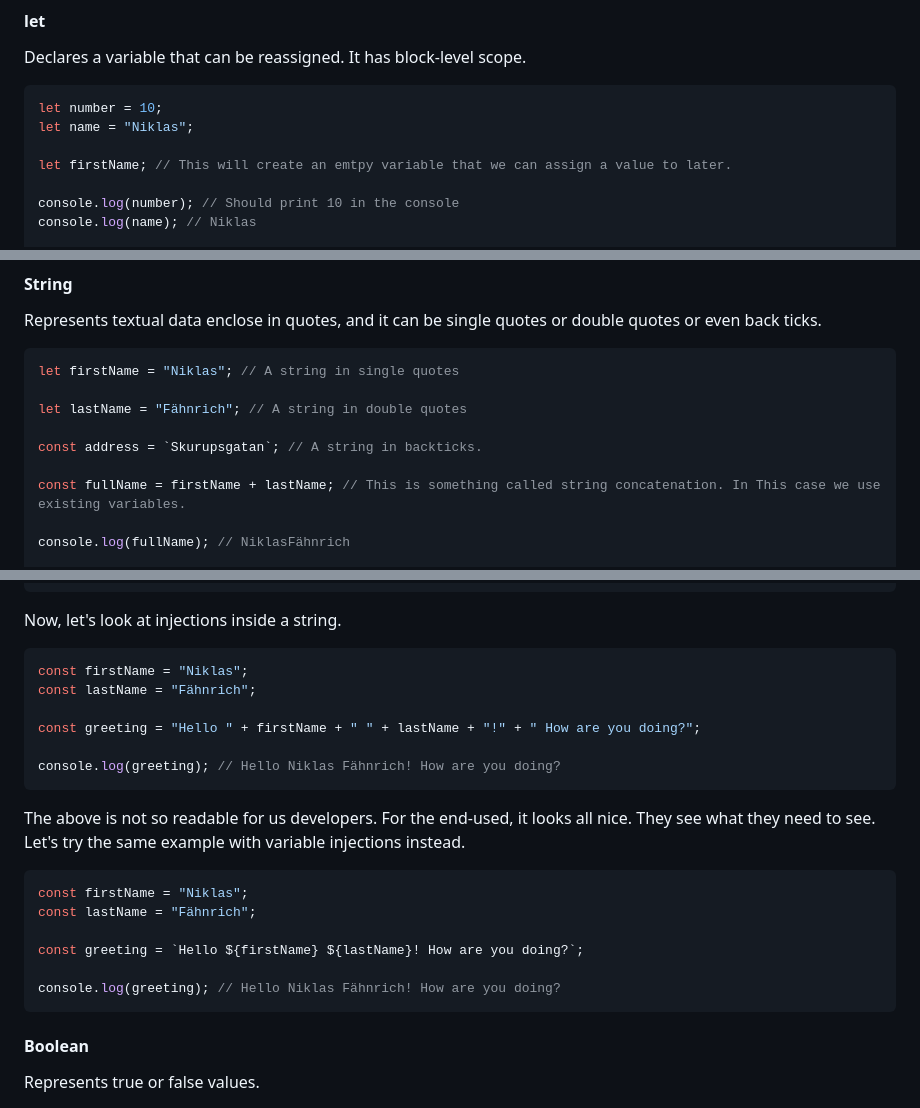
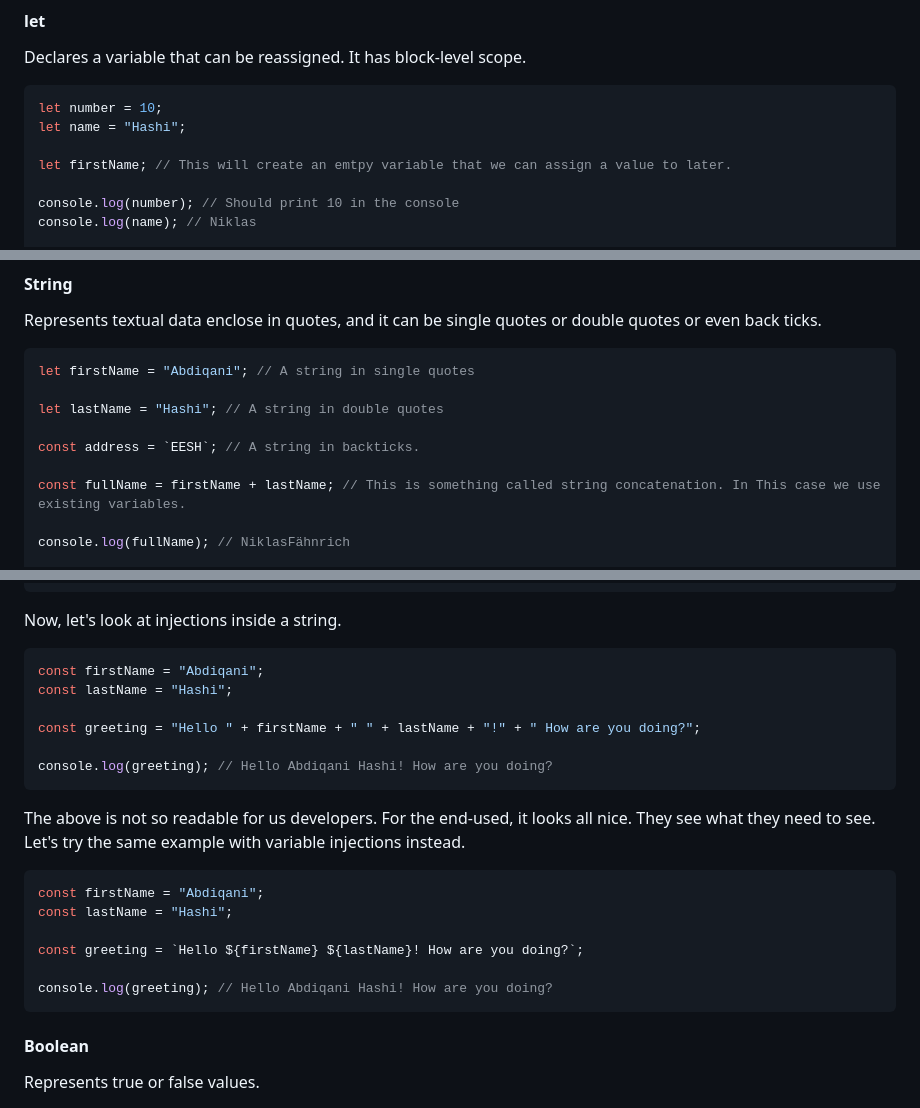
Before and after one commit to Abdiqani-hashi/js, a Markdown page: README.md, 3 parts joined by grey strips. Drawn GitHub-style.

Commit message:
Basic js

````diff
--- a/README.md
+++ b/README.md
@@ -37,7 +37,7 @@ Declares a variable that can be reassigned. It has block-level scope.
 
 ```js
 let number = 10;
-let name = "Niklas";
+let name = "Hashi";
 
 let firstName; // This will create an emtpy variable that we can assign a value to later.
 
@@ -88,11 +88,11 @@ Decimals is written with periods and not comma.
 Represents textual data enclose in quotes, and it can be single quotes or double quotes or even back ticks.
 
 ```js
-let firstName = "Niklas"; // A string in single quotes
+let firstName = "Abdiqani"; // A string in single quotes
 
-let lastName = "Fähnrich"; // A string in double quotes
+let lastName = "Hashi"; // A string in double quotes
 
-const address = `Skurupsgatan`; // A string in backticks.
+const address = `EESH`; // A string in backticks.
 
 const fullName = firstName + lastName; // This is something called string concatenation. In This case we use existing variables.
 
@@ -116,23 +116,23 @@ I can exist on may different rows.`;
 Now, let's look at injections inside a string.
 
 ```js
-const firstName = "Niklas";
-const lastName = "Fähnrich";
+const firstName = "Abdiqani";
+const lastName = "Hashi";
 
 const greeting = "Hello " + firstName + " " + lastName + "!" + " How are you doing?";
 
-console.log(greeting); // Hello Niklas Fähnrich! How are you doing?
+console.log(greeting); // Hello Abdiqani Hashi! How are you doing?
 ```
 
 The above is not so readable for us developers. For the end-used, it looks all nice. They see what they need to see. Let's try the same example with variable injections instead.
 
 ```js
-const firstName = "Niklas";
-const lastName = "Fähnrich";
+const firstName = "Abdiqani";
+const lastName = "Hashi";
 
 const greeting = `Hello ${firstName} ${lastName}! How are you doing?`;
 
-console.log(greeting); // Hello Niklas Fähnrich! How are you doing?
+console.log(greeting); // Hello Abdiqani Hashi! How are you doing?
 ```
 
 #### Boolean
````
Also changed, not shown: other parts of README.md (+1 -1 lines).
